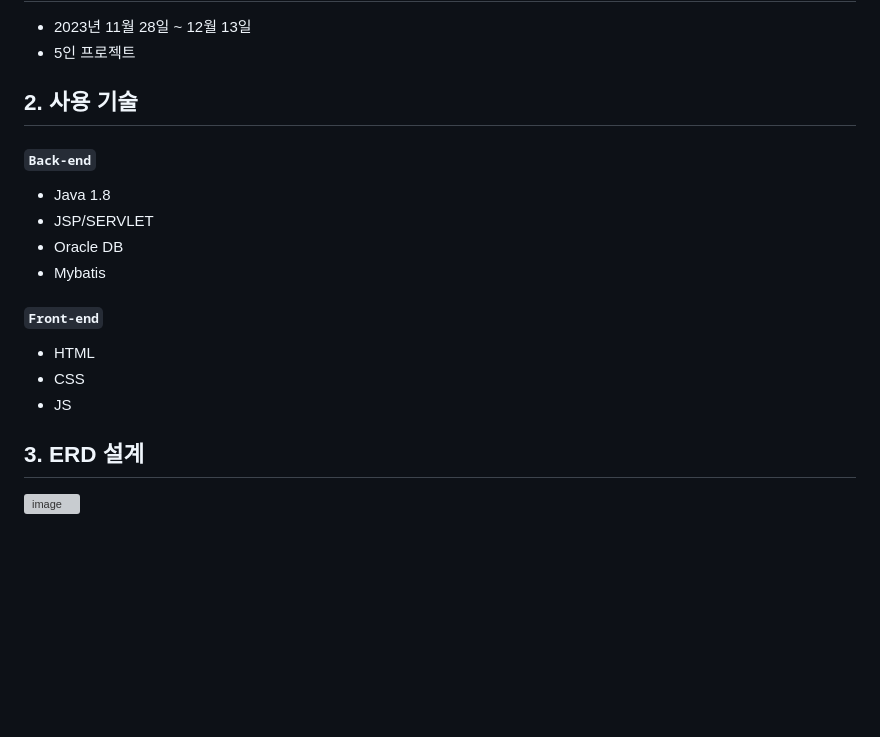
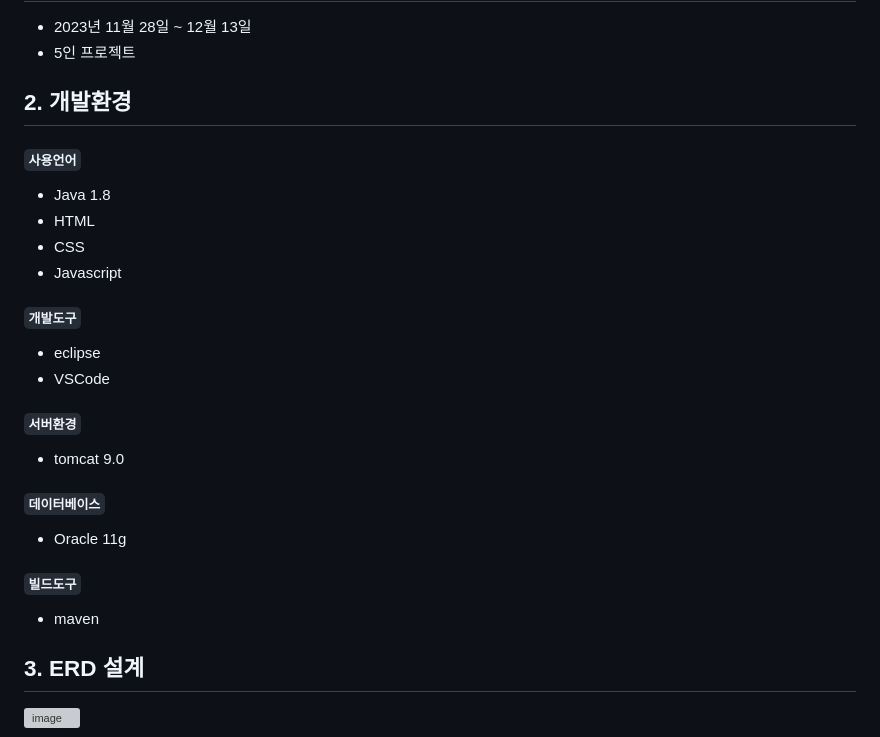
Before and after one commit to 2021-SMHRD-KDT-AI-15/cbp, a Markdown page: README.md, the part around one of its changes. Drawn GitHub-style; blank space fills up the shorter version; grey boxes are pictures that could not be loaded.

```diff
--- a/README.md
+++ b/README.md
@@ -10,17 +10,25 @@
 
 </br>
 
-## 2. 사용 기술
-#### `Back-end`
+## 2. 개발환경
+#### `사용언어`
   - Java 1.8
-  - JSP/SERVLET
-  - Oracle DB
-  - Mybatis
-
-#### `Front-end`
   - HTML
   - CSS
-  - JS
+  - Javascript
+
+#### `개발도구`
+  - eclipse
+  - VSCode
+
+#### `서버환경`
+  - tomcat 9.0
+
+#### `데이터베이스`
+  - Oracle 11g
+
+#### `빌드도구`
+  - maven
 
 </br>
 
```
Also changed, not shown: other parts of README.md (+1 -1 lines).
